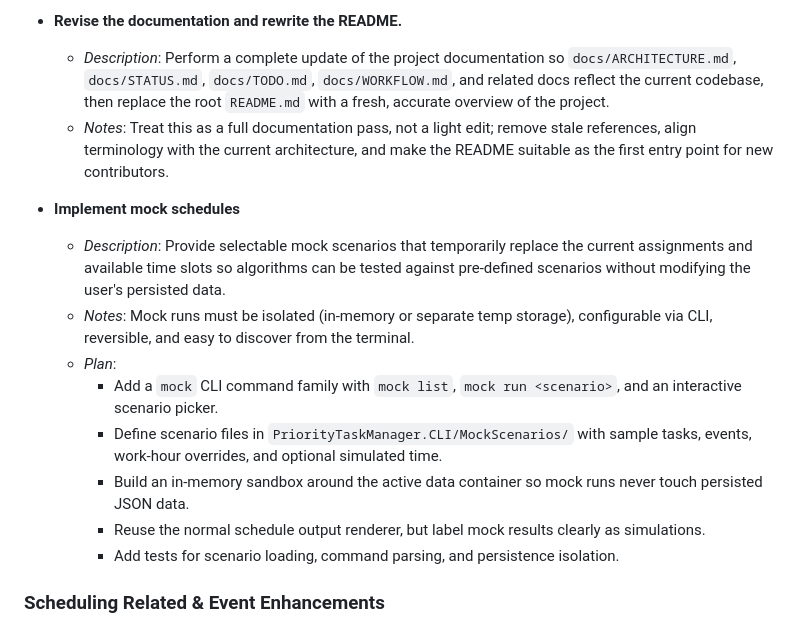
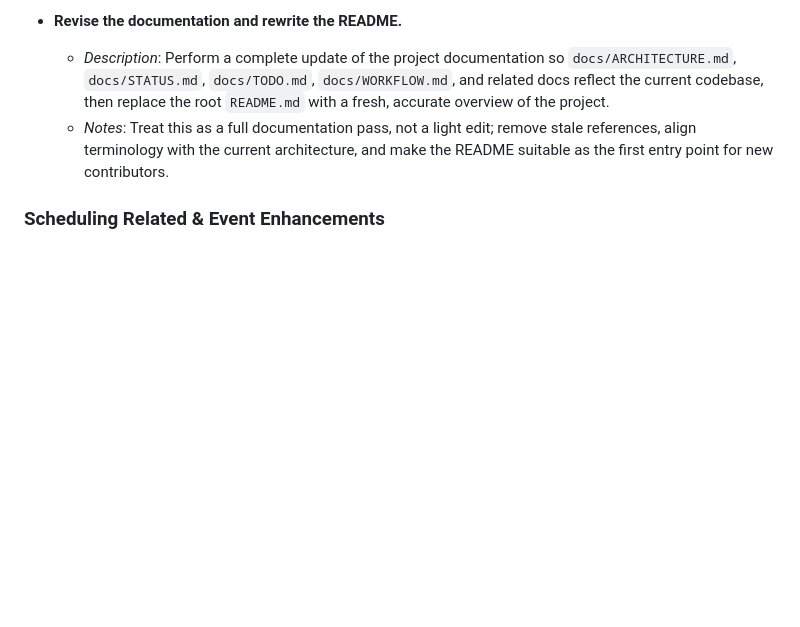
Before and after one commit to DracoNick0/Priority-Task-Manager, a Markdown page: docs/TODO.md, the part around the change. Drawn GitHub-style; blank space fills up the shorter version.

Commit message:
todo: removed mock schedules todo
Decided this implementation was unnecessary and could cleanly be done by simply creating pretend list.jsons and task.jsons.

```diff
--- a/docs/TODO.md
+++ b/docs/TODO.md
@@ -12,16 +12,6 @@
 - **Revise the documentation and rewrite the README.**
     - *Description*: Perform a complete update of the project documentation so `docs/ARCHITECTURE.md`, `docs/STATUS.md`, `docs/TODO.md`, `docs/WORKFLOW.md`, and related docs reflect the current codebase, then replace the root `README.md` with a fresh, accurate overview of the project.
     - *Notes*: Treat this as a full documentation pass, not a light edit; remove stale references, align terminology with the current architecture, and make the README suitable as the first entry point for new contributors.
-
-- **Implement mock schedules**
-    - *Description*: Provide selectable mock scenarios that temporarily replace the current assignments and available time slots so algorithms can be tested against pre-defined scenarios without modifying the user's persisted data.
-    - *Notes*: Mock runs must be isolated (in-memory or separate temp storage), configurable via CLI, reversible, and easy to discover from the terminal.
-    - *Plan*:
-        - Add a `mock` CLI command family with `mock list`, `mock run <scenario>`, and an interactive scenario picker.
-        - Define scenario files in `PriorityTaskManager.CLI/MockScenarios/` with sample tasks, events, work-hour overrides, and optional simulated time.
-        - Build an in-memory sandbox around the active data container so mock runs never touch persisted JSON data.
-        - Reuse the normal schedule output renderer, but label mock results clearly as simulations.
-        - Add tests for scenario loading, command parsing, and persistence isolation.
 
 ### Scheduling Related & Event Enhancements
 - **Improve Event Scheduling System.**
```
